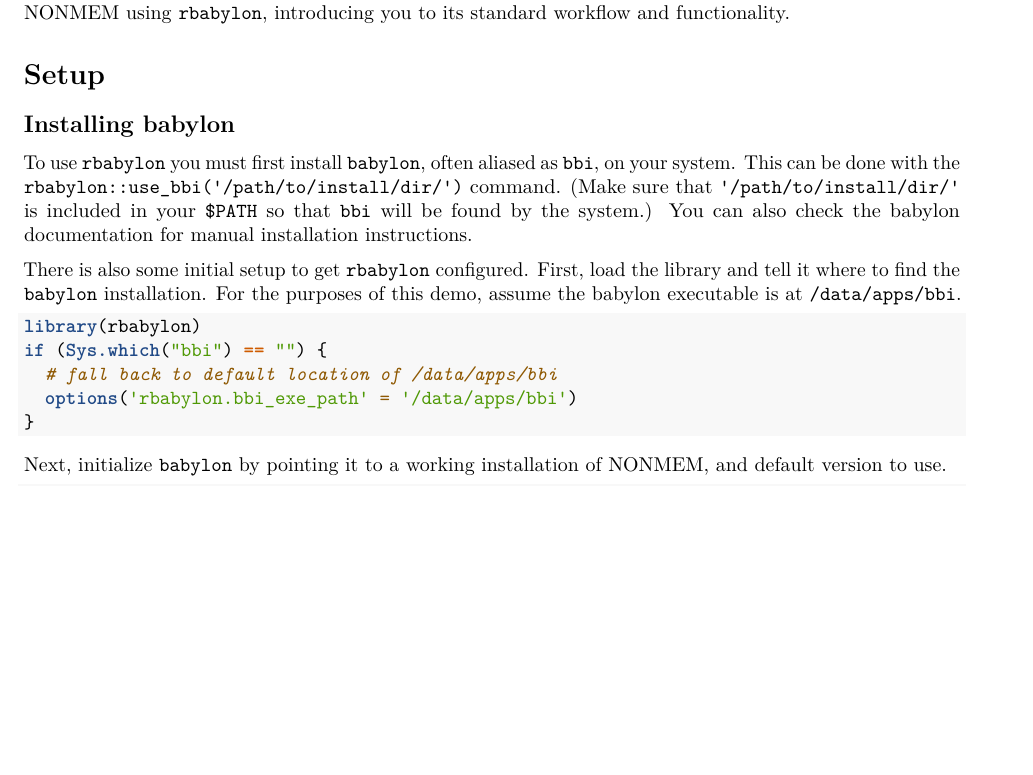
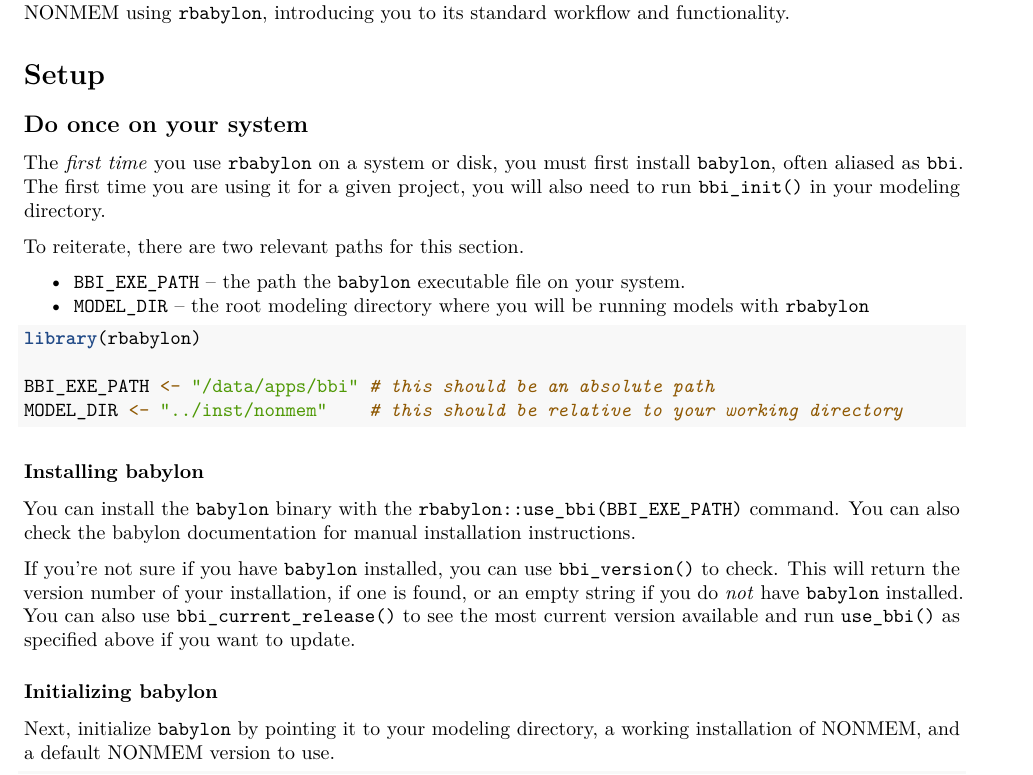
Before and after one commit to metrumresearchgroup/bbr, an R Markdown document (vignettes/getting-started.Rmd): part of page 1 of 5, cut so that both start at the same text, the shorter picture padded with empty space. Rendered offline with R 4.5, knitr and Pandoc, then LaTeX, with nearby package versions; both versions are drawn in the output format of the newer one; some code elsewhere in the file could not run offline; common packages that the code uses without loading them are loaded.

Commit message:
initial edits to the set up instructions

````diff
--- a/vignettes/getting-started.Rmd
+++ b/vignettes/getting-started.Rmd
@@ -2,7 +2,7 @@
 title: "Getting Started with rbabylon"
 author: "Seth Green"
 date: "2020-03-20"
-output: rmarkdown::html_vignette
+output: pdf_document
 vignette: >
   %\VignetteIndexEntry{getting-started}
   %\VignetteEngine{knitr::rmarkdown}
@@ -35,21 +35,30 @@ This "Getting Started with rbabylon" vignette takes the user through some basic
 
 # Setup
 
-## Installing babylon
+## Do once on your system
 
-To use `rbabylon` you must first install `babylon`, often aliased as `bbi`, on your system. This can be done with the `rbabylon::use_bbi('/path/to/install/dir/')` command. (Make sure that `'/path/to/install/dir/'` is included in your `$PATH` so that `bbi` will be found by the system.) You can also check the [babylon documentation](https://github.com/metrumresearchgroup/babylon) for manual installation instructions.
+The _first time_ you use `rbabylon` on a system or disk, you must first install `babylon`, often aliased as `bbi`. The first time you are using it for a given project, you will also need to run `bbi_init()` in your modeling directory.
 
-There is also some initial setup to get `rbabylon` configured. First, load the library and tell it where to find the `babylon` installation. For the purposes of this demo, assume the babylon executable is at `/data/apps/bbi`.
+To reiterate, there are two relevant paths for this section.
 
+* `BBI_EXE_PATH` -- the path the `babylon` executable file on your system.
+* `MODEL_DIR` -- the root modeling directory where you will be running models with `rbabylon`
 
-```{r bbi_exe_path}
+```{r define dirs}
 library(rbabylon)
-if (Sys.which("bbi") == "") {
-  # fall back to default location of /data/apps/bbi
-  options('rbabylon.bbi_exe_path' = '/data/apps/bbi')
-}
+
+BBI_EXE_PATH <- "/data/apps/bbi" # this should be an absolute path
+MODEL_DIR <- "../inst/nonmem"    # this should be relative to your working directory
 ```
 
-Next, initialize `babylon` by pointing it to a working installation of NONMEM, and default version to use.
+### Installing babylon
+
+You can install the `babylon` binary with the `rbabylon::use_bbi(BBI_EXE_PATH)` command. You can also check the [babylon documentation](https://github.com/metrumresearchgroup/babylon) for manual installation instructions.
+
+If you're not sure if you have `babylon` installed, you can use `bbi_version()` to check. This will return the version number of your installation, if one is found, or an empty string if you do _not_ have `babylon` installed. You can also use `bbi_current_release()` to see the most current version available and run `use_bbi()` as specified above if you want to update.
+
+### Initializing babylon
+
+Next, initialize `babylon` by pointing it to your modeling directory, a working installation of NONMEM, and a default NONMEM version to use.
 
 ```{r setup, eval=FALSE}
````
Also changed, not shown: R/use-bbi.R (+11 -1 lines), vignettes/getting-started.Rmd (20 more changed lines), 1 other file.
